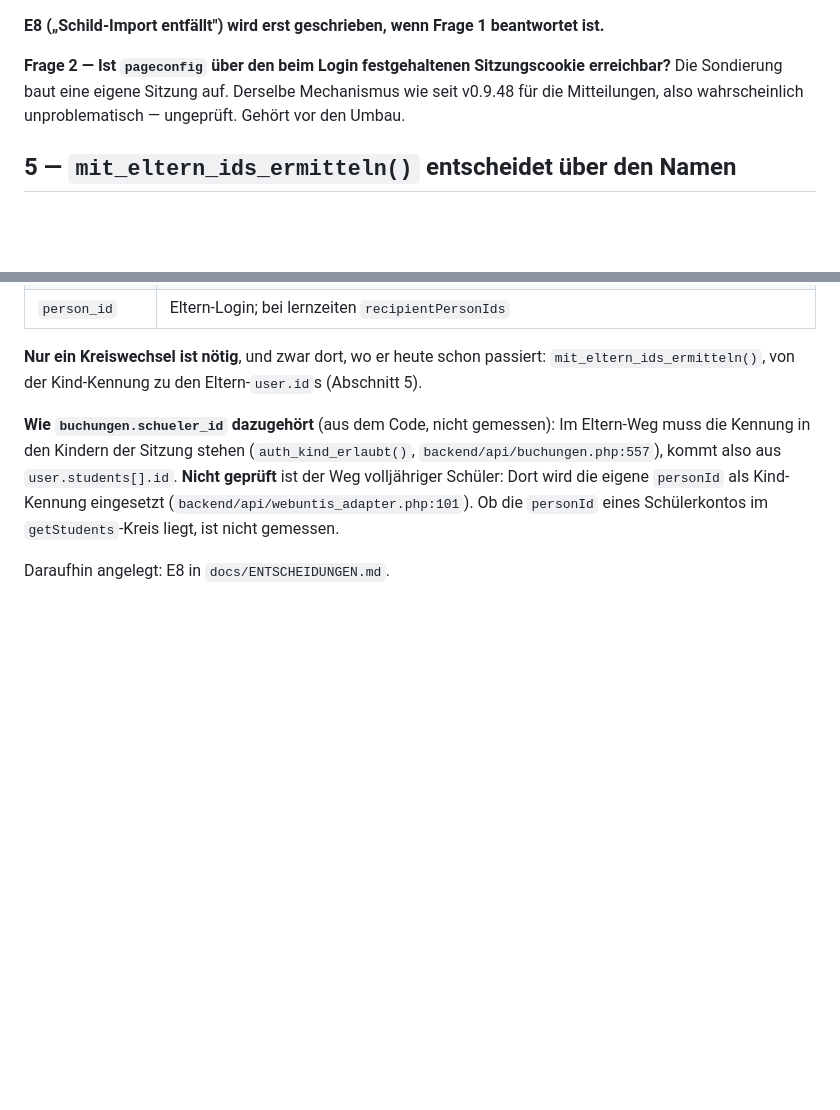
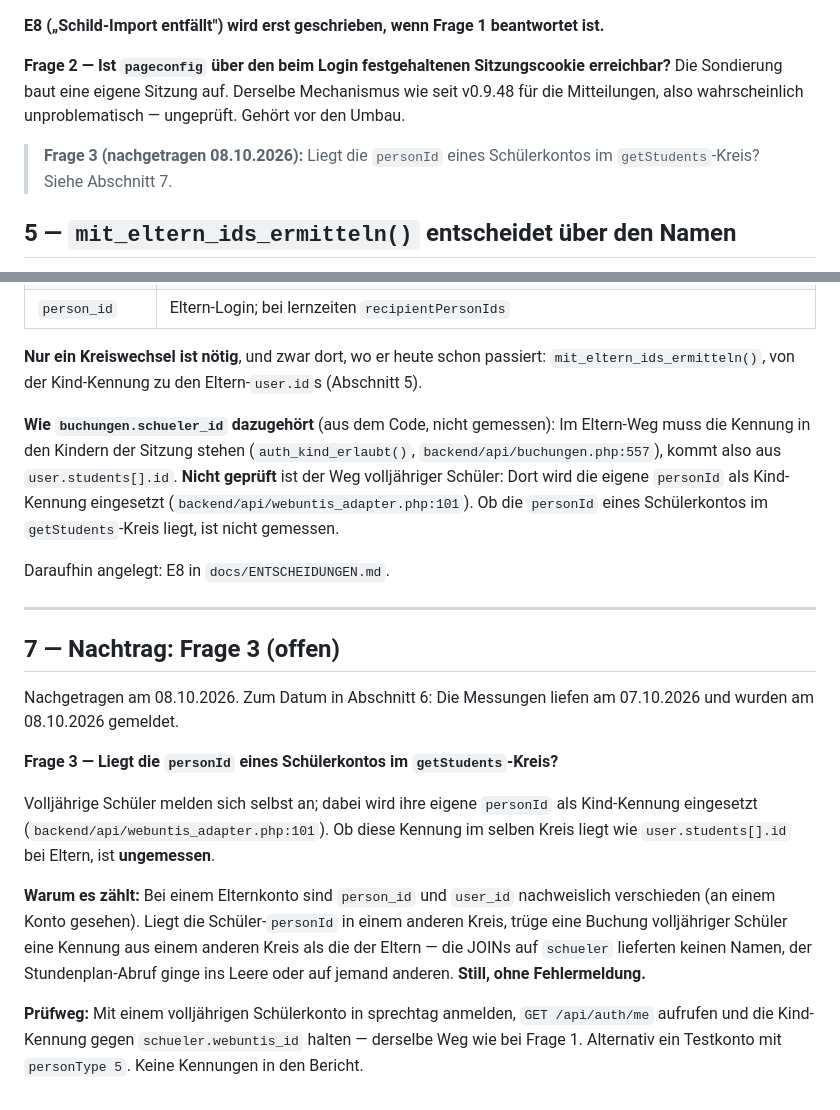
Before and after one commit to hornse/sprechtag, a Markdown page: docs/BEFUND-2026-10-07-pageconfig-schuelerliste.md, 2 parts joined by grey strips. Drawn GitHub-style; blank space fills up the shorter version.

Commit message:
docs: Befund pageconfig – Frage 3 (personId volljähriger Schüler)
Eigene offene Frage statt Nebensatz: Ob die personId eines
Schülerkontos, die als Kind-Kennung eingesetzt wird, im
getStudents-Kreis liegt, ist ungemessen. Liegt sie anderswo, laufen
Namensanzeige und Stundenplan-Abruf still ins Leere. Prüfweg wie bei
Frage 1. Dazu: Messungen 07.10., gemeldet 08.10.2026.

Keine Codeänderung, kein Push.

Co-Authored-By: Claude Opus 5.5 <noreply@anthropic.com>

```diff
--- a/docs/BEFUND-2026-10-07-pageconfig-schuelerliste.md
+++ b/docs/BEFUND-2026-10-07-pageconfig-schuelerliste.md
@@ -123,6 +123,9 @@ Sitzungscookie erreichbar?** Die Sondierung baut eine eigene Sitzung
 auf. Derselbe Mechanismus wie seit v0.9.48 für die Mitteilungen, also
 wahrscheinlich unproblematisch — ungeprüft. Gehört vor den Umbau.
 
+> **Frage 3 (nachgetragen 08.10.2026):** Liegt die `personId` eines
+> Schülerkontos im `getStudents`-Kreis? Siehe Abschnitt 7.
+
 ## 5 — `mit_eltern_ids_ermitteln()` entscheidet über den Namen
 
 `backend/api/mitteilungen.php`, ab Zeile 297. Die Funktion holt den
@@ -190,3 +193,32 @@ eingesetzt (`backend/api/webuntis_adapter.php:101`). Ob die `personId`
 eines Schülerkontos im `getStudents`-Kreis liegt, ist nicht gemessen.
 
 Daraufhin angelegt: E8 in `docs/ENTSCHEIDUNGEN.md`.
+
+---
+
+## 7 — Nachtrag: Frage 3 (offen)
+
+Nachgetragen am 08.10.2026. Zum Datum in Abschnitt 6: Die Messungen
+liefen am 07.10.2026 und wurden am 08.10.2026 gemeldet.
+
+**Frage 3 — Liegt die `personId` eines Schülerkontos im
+`getStudents`-Kreis?**
+
+Volljährige Schüler melden sich selbst an; dabei wird ihre eigene
+`personId` als Kind-Kennung eingesetzt
+(`backend/api/webuntis_adapter.php:101`). Ob diese Kennung im selben
+Kreis liegt wie `user.students[].id` bei Eltern, ist **ungemessen**.
+
+**Warum es zählt:** Bei einem Elternkonto sind `person_id` und
+`user_id` nachweislich verschieden (an einem Konto gesehen). Liegt die
+Schüler-`personId` in einem anderen Kreis, trüge eine Buchung
+volljähriger Schüler eine Kennung aus einem anderen Kreis als die der
+Eltern — die JOINs auf `schueler` lieferten keinen Namen, der
+Stundenplan-Abruf ginge ins Leere oder auf jemand anderen. **Still,
+ohne Fehlermeldung.**
+
+**Prüfweg:** Mit einem volljährigen Schülerkonto in sprechtag anmelden,
+`GET /api/auth/me` aufrufen und die Kind-Kennung gegen
+`schueler.webuntis_id` halten — derselbe Weg wie bei Frage 1.
+Alternativ ein Testkonto mit `personType 5`. Keine Kennungen in den
+Bericht.
```
